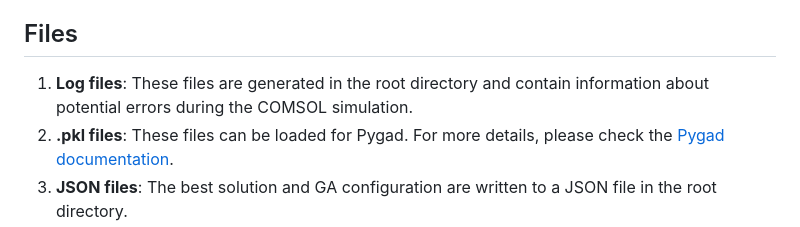
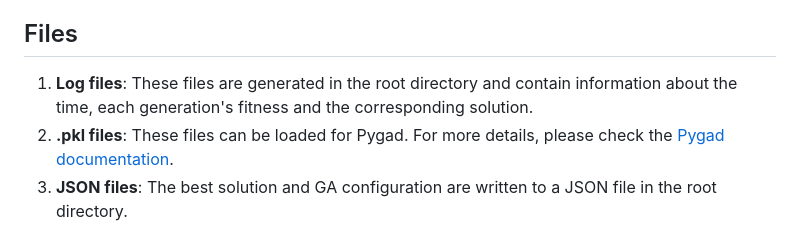
Before and after one commit to leshu520/MEMS_ML_GA, a Markdown page: README.md, the part around the change. Rendered like a GitHub page.

```diff
--- a/README.md
+++ b/README.md
@@ -3,7 +3,7 @@ Master Thesis of Alan Xu in [MNS lab](https://www.esat.kuleuven.be/mns), ESAT, K
 ## NOTICE!
 1. The Python version from the Microsoft Store may not work correctly with this project. It is recommended to download Python from the [official Python website](https://www.python.org/downloads/).
 ## Files
-1. **Log files**: These files are generated in the root directory and contain information about potential errors during the COMSOL simulation.
+1. **Log files**: These files are generated in the root directory and contain information about the time, each generation's fitness and the corresponding solution.
 2. **.pkl files**: These files can be loaded for Pygad. For more details, please check the [Pygad documentation](https://pygad.readthedocs.io/en/latest/pygad.html#functions-in-pygad).
 3. **JSON files**: The best solution and GA configuration are written to a JSON file in the root directory.
 4. **.png files**: Plots.
```
